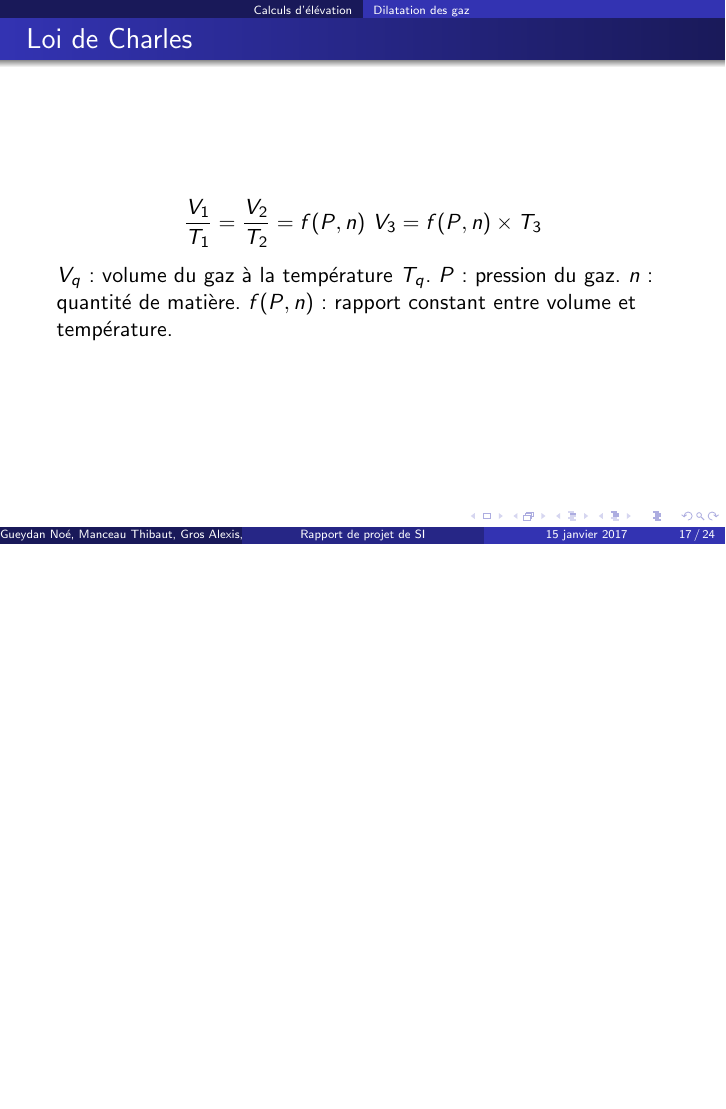
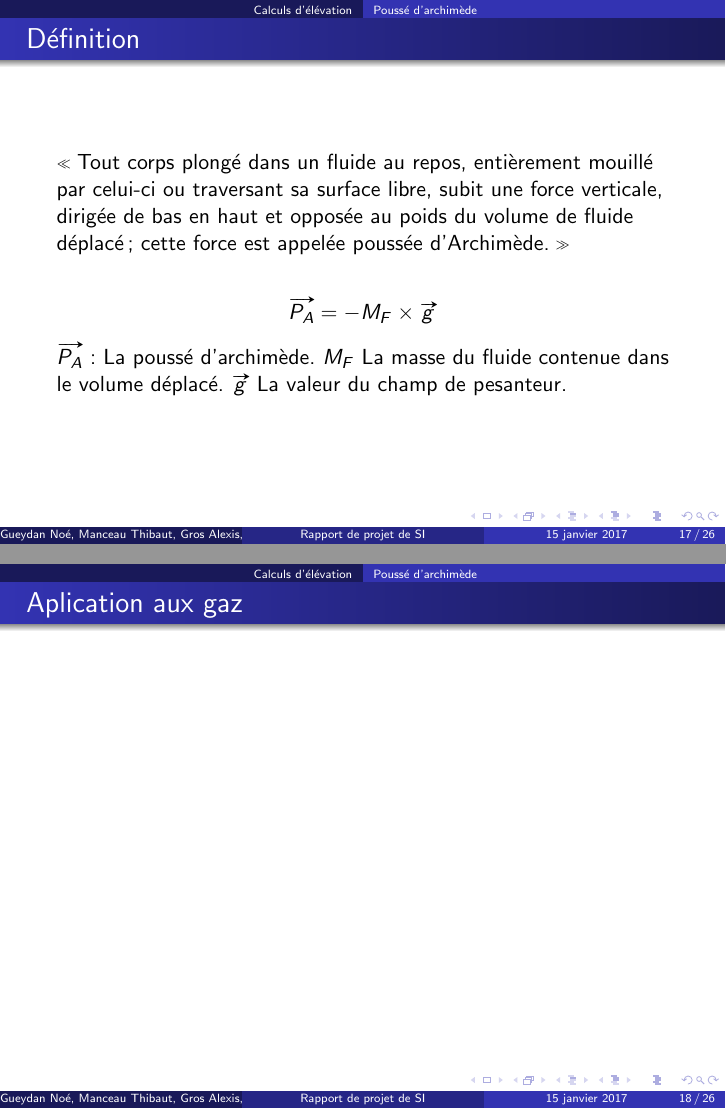
Before and after one commit to creeperdeking/Tropodrone, LaTeX slides (Latex/diapo_rapport.tex): page 17 of 24 before the commit and pages 17 and 18 of 26 after it, the two joined at a grey line, the shorter picture padded with empty space. Compiled offline with pdfLaTeX.

Commit message:
Ajout de la diapo sur la poussé d'archimède.

```diff
--- a/Latex/diapo_rapport.tex
+++ b/Latex/diapo_rapport.tex
@@ -3,6 +3,7 @@
 \usepackage{gensymb}
 \input{entete_beamer_pdflatex}
 \usepackage{listings}
+\usepackage[babel=true]{csquotes}
 \lstset{language=Python, tabsize=2, breaklines=true, showstringspaces=false}
 
 \useoutertheme{infolines}
@@ -178,6 +179,20 @@ print("volume = %f, diametre = %f" % (vol, largeur))
 \section{Calculs d'élévation}
 
 \subsection{Poussé d'archimède}
+
+\begin{frame}{Définition}
+  \enquote{Tout corps plongé dans un fluide au repos, entièrement mouillé par celui-ci ou traversant sa surface libre, subit une force verticale, dirigée de bas en haut et opposée au poids du volume de fluide déplacé ; cette force est appelée poussée d'Archimède.}
+  \bigbreak
+  \begin{center}
+    $\vv{P_A} = -M_F \times \vv{g}$
+  \end{center}
+  $\vv{P_A}$~: La poussé d'archimède. $M_F$ La masse du fluide contenue dans le volume déplacé. $\vv{g}$ La valeur du champ de pesanteur.
+\end{frame}
+
+\begin{frame}{Aplication aux gaz}
+
+\end{frame}
+
 \subsection{Dilatation des gaz}
 
 \begin{frame}{Loi de Charles}
```
